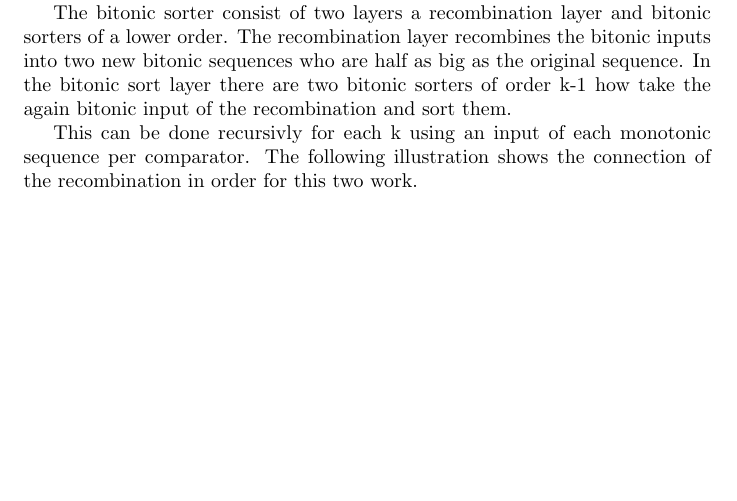
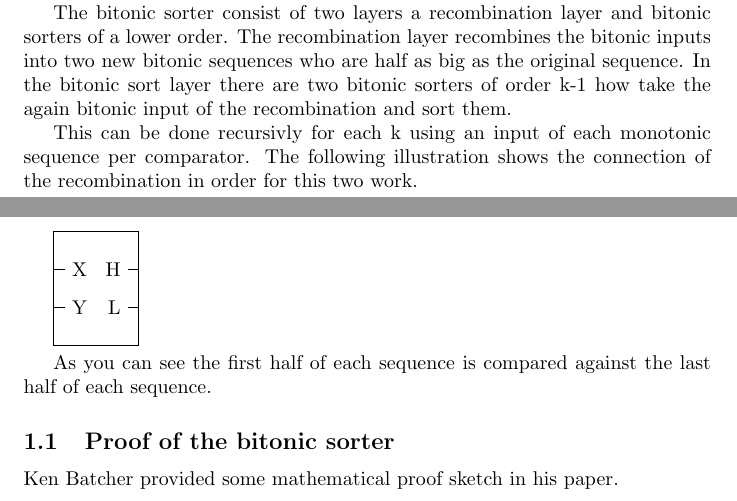
Before and after one commit to MrTroble/BilderAE, a LaTeX document (16-sorter.tex): part of page 2 of 3 before the commit and two parts of pages 2 and 3 of 4 after it, the two joined at a grey line, cut so that both start at the same text, the shorter picture padded with empty space. Compiled offline with pdfLaTeX.

Commit message:
feat: iterative rule

```diff
--- a/16-sorter.tex
+++ b/16-sorter.tex
@@ -189,3 +196,11 @@ The following illustration shows the connection of the recombination in order fo
+    \compareBlock[name=l1]{(0, -14)}
+\end{tikzpicture}
+
+As you can see the first half of each sequence is compared against the last half of each sequence.
+
+\subsection{Proof of the bitonic sorter}
+
+Ken Batcher provided some mathematical proof sketch in his paper.
 
 \section{Sorting network}
 
```
Also changed, not shown: 16-sorter.pdf, 16-sorter.tex (7 more changed lines).
